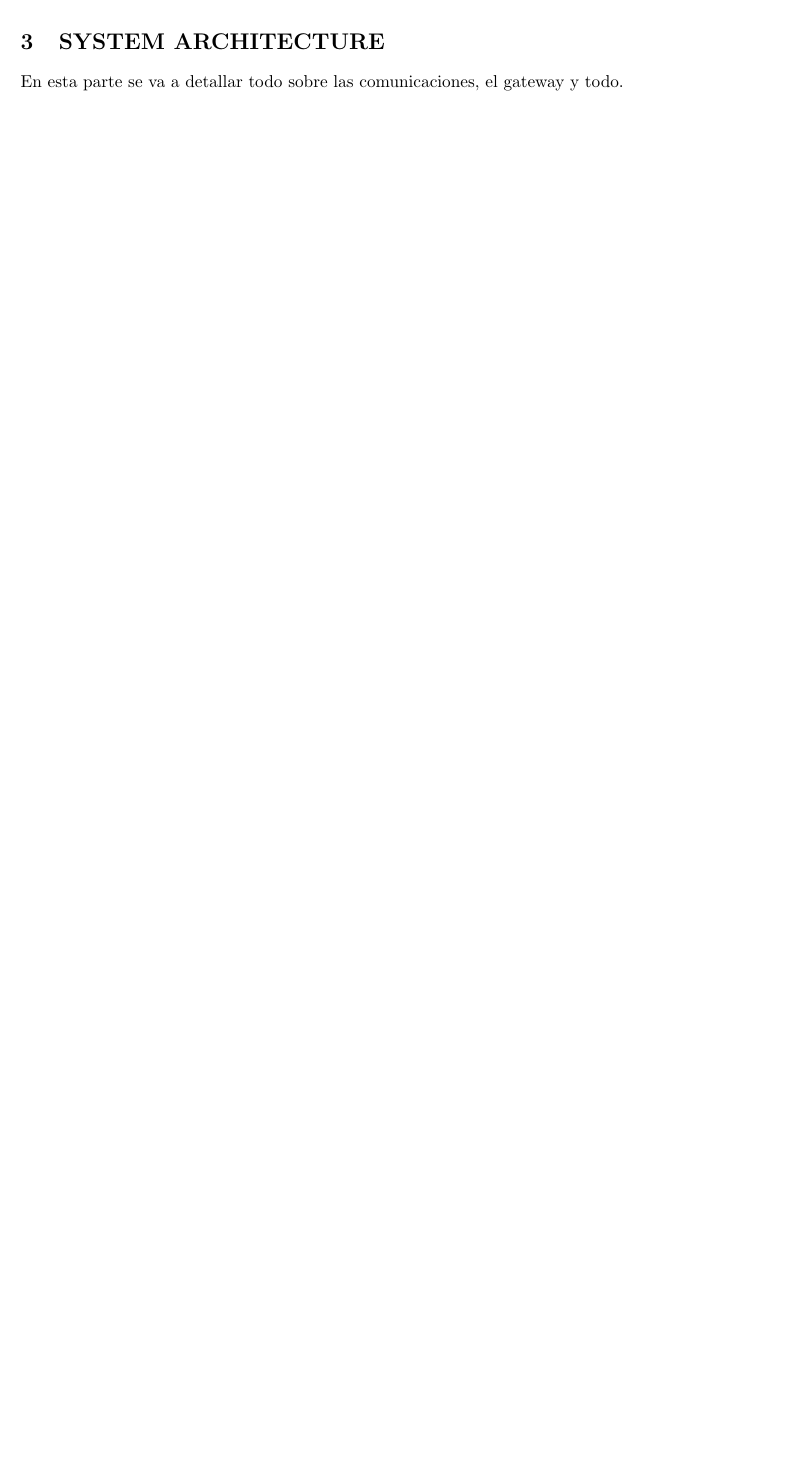
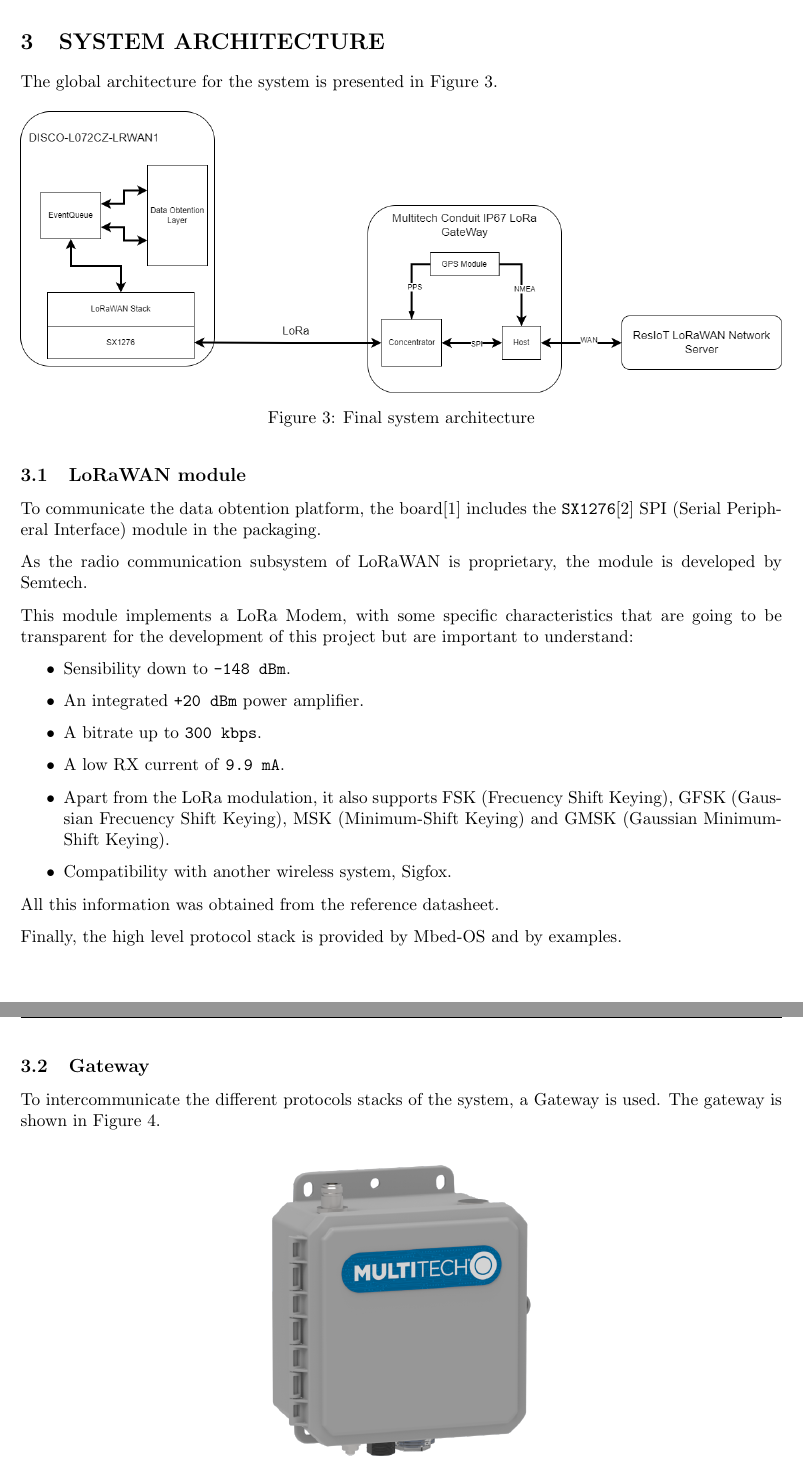
Before and after one commit to RyvenKappa/SensorNetworksP1, a LaTeX document (latex_memory/SN_memory.tex, which reads latex_memory/glosary.tex, latex_memory/includes/architectures.tex): part of page 7 of 19 before the commit and two parts of pages 7 and 8 of 21 after it, the two joined at a grey line, cut so that both start at the same text, the shorter picture padded with empty space. Compiled offline with pdfLaTeX.

Commit message:
First version of the system architecture done

```diff
--- a/latex_memory/glosary.tex
+++ b/latex_memory/glosary.tex
@@ -2,3 +2,11 @@
 
 \newacronym{iot}{IoT}{Internet of Things}
 \newacronym{lorawan}{LoRaWAN}{Long Range Wide Area Network}
+\newacronym{spi}{SPI}{Serial Peripheral Interface}
+\newacronym{fsk}{FSK}{Frecuency Shift Keying}
+\newacronym{gfsk}{GFSK}{Gaussian Frecuency Shift Keying}
+\newacronym{msk}{MSK}{Minimum-Shift Keying}
+\newacronym{gmsk}{GMSK}{Gaussian Minimum-Shift Keying}
+\newacronym{rf}{RF}{Radio Frecuency}
+\newacronym{gnss}{GNSS}{Global Navigation Satellite System}
+\newacronym{ble}{BLE}{Bluetooth Low Energy}
--- a/latex_memory/includes/architectures.tex
+++ b/latex_memory/includes/architectures.tex
@@ -1,2 +1,38 @@
 \section{SYSTEM ARCHITECTURE}
-En esta parte se va a detallar todo sobre las comunicaciones, el gateway y todo.
+The global architecture for the system is presented in \autoref{fig:finalArchitecture}.
+
+\begin{figure}[H]
+    \centering
+    \includegraphics[width=1\textwidth]{images/3/Modules.drawio.png}
+    \caption{Final system architecture}
+    \label{fig:finalArchitecture}
+\end{figure}
+
+\subsection{\acrshort{lorawan} module}
+
+To communicate the data obtention platform, the board\cite{DISCOL072CZLRWAN1Mbeda} includes the \texttt{SX1276}\cite{SX1276} \acrfullr{spi} module in the packaging.
+
+As the radio communication subsystem of \acrshort{lorawan} is proprietary, the module is developed by Semtech.
+
+This module implements a LoRa Modem, with some specific characteristics that are going to be transparent for the development of this project but are important to understand:
+\begin{itemize}
+    \item Sensibility down to \texttt{-148 dBm}.
+    \item An integrated \texttt{+20 dBm} power amplifier.
+    \item A bitrate up to \texttt{300 kbps}.
+    \item A low RX current of \texttt{9.9 mA}.
+    \item Apart from the LoRa modulation, it also supports \acrfullr{fsk}, \acrfullr{gfsk}, \acrfullr{msk} and \acrfullr{gmsk}.
+    \item Compatibility with another wireless system, Sigfox.
+\end{itemize}
+
+All this information was obtained from the reference datasheet.
+
+Finally, the high level protocol stack is provided by Mbed-OS and by examples.
+\clearpage
+\subsection{Gateway}
+
+To intercommunicate the different protocols stacks of the system, a Gateway is used. The gateway is shown in \autoref{fig:gateway}.
+
+\begin{figure}[H]
+    \centering
+    \includegraphics[width=0.7\textwidth]{images/3/multitechip67200.png}
+    \caption{Multitech conduit 210/220 series}
```
Also changed, not shown: latex_memory/SensorNetworks.bib (+14 -0 lines), latex_memory/images/3/Modules.drawio.png (added), latex_memory/images/3/multitechip67200.png (added), latex_memory/includes/architectures.tex (20 more changed lines).
